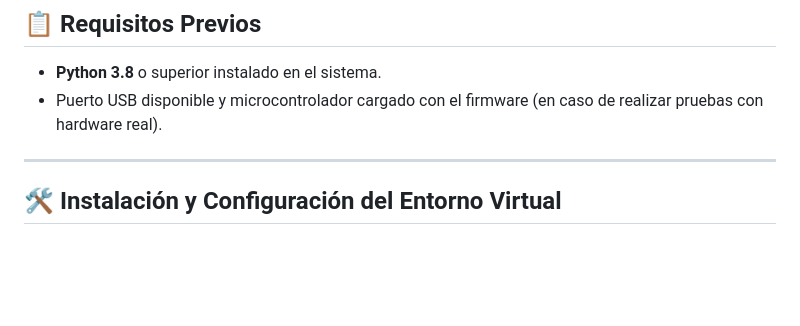
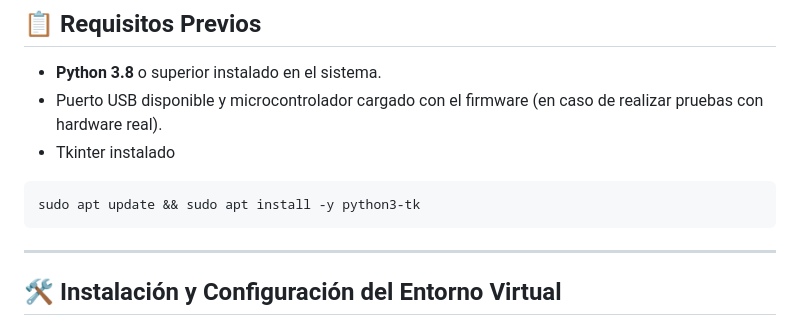
Before and after one commit to Augus23/Sistema-PulsoHaptico, a Markdown page: pulso_haptico_mvp/DEMO.md, the part around the change. Drawn GitHub-style; blank space fills up the shorter version.

Commit message:
added tkinter installation to demo guide

````diff
--- a/pulso_haptico_mvp/DEMO.md
+++ b/pulso_haptico_mvp/DEMO.md
@@ -8,7 +8,10 @@ Este documento contiene las instrucciones paso a paso para ejecutar el entorno d
 
 * **Python 3.8** o superior instalado en el sistema.
 * Puerto USB disponible y microcontrolador cargado con el firmware (en caso de realizar pruebas con hardware real).
-
+* Tkinter instalado
+```bash
+sudo apt update && sudo apt install -y python3-tk
+```
 ---
 
 ## 🛠️ Instalación y Configuración del Entorno Virtual
````
